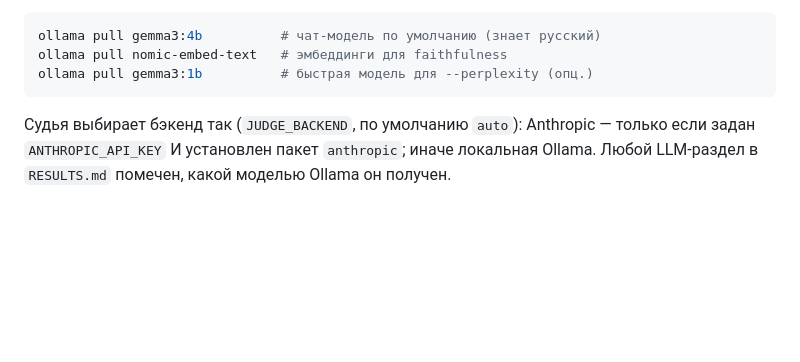
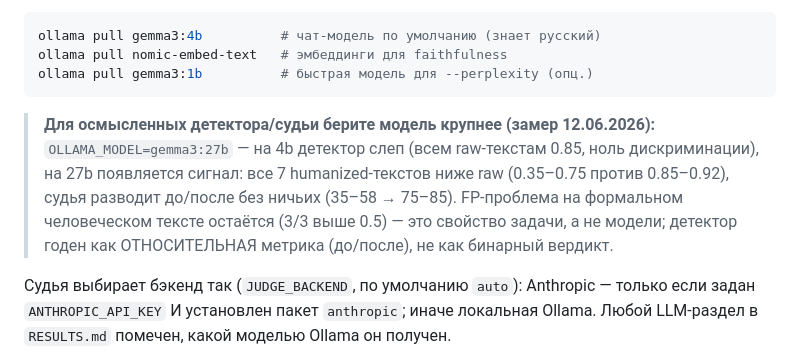
Before and after one commit to ilyautov/humanizer-ru, a Markdown page: eval/README.md, the part around the change. GitHub-like rendering; blank space fills up the shorter version.

````diff
--- a/eval/README.md
+++ b/eval/README.md
@@ -59,6 +59,14 @@ ollama pull gemma3:4b          # чат-модель по умолчанию (з
 ollama pull nomic-embed-text   # эмбеддинги для faithfulness
 ollama pull gemma3:1b          # быстрая модель для --perplexity (опц.)
 ```
+
+> **Для осмысленных детектора/судьи берите модель крупнее (замер 12.06.2026):**
+> `OLLAMA_MODEL=gemma3:27b` — на 4b детектор слеп (всем raw-текстам 0.85, ноль
+> дискриминации), на 27b появляется сигнал: все 7 humanized-текстов ниже raw
+> (0.35–0.75 против 0.85–0.92), судья разводит до/после без ничьих (35–58 → 75–85).
+> FP-проблема на формальном человеческом тексте остаётся (3/3 выше 0.5) — это
+> свойство задачи, а не модели; детектор годен как ОТНОСИТЕЛЬНАЯ метрика
+> (до/после), не как бинарный вердикт.
 
 Судья выбирает бэкенд так (`JUDGE_BACKEND`, по умолчанию `auto`): Anthropic —
 только если задан `ANTHROPIC_API_KEY` И установлен пакет `anthropic`; иначе
````
Also changed, not shown: eval/RESULTS.md (+30 -30 lines).
